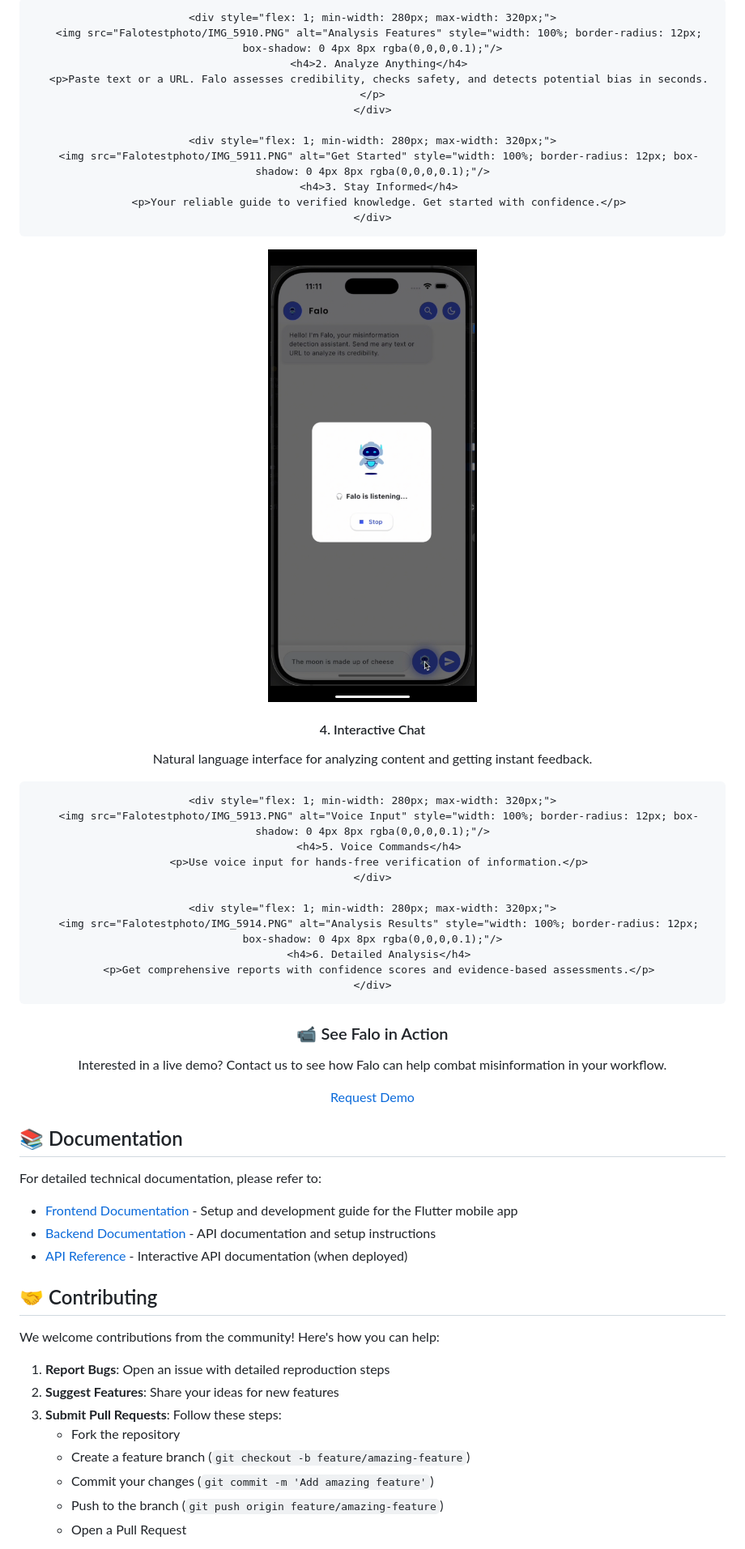
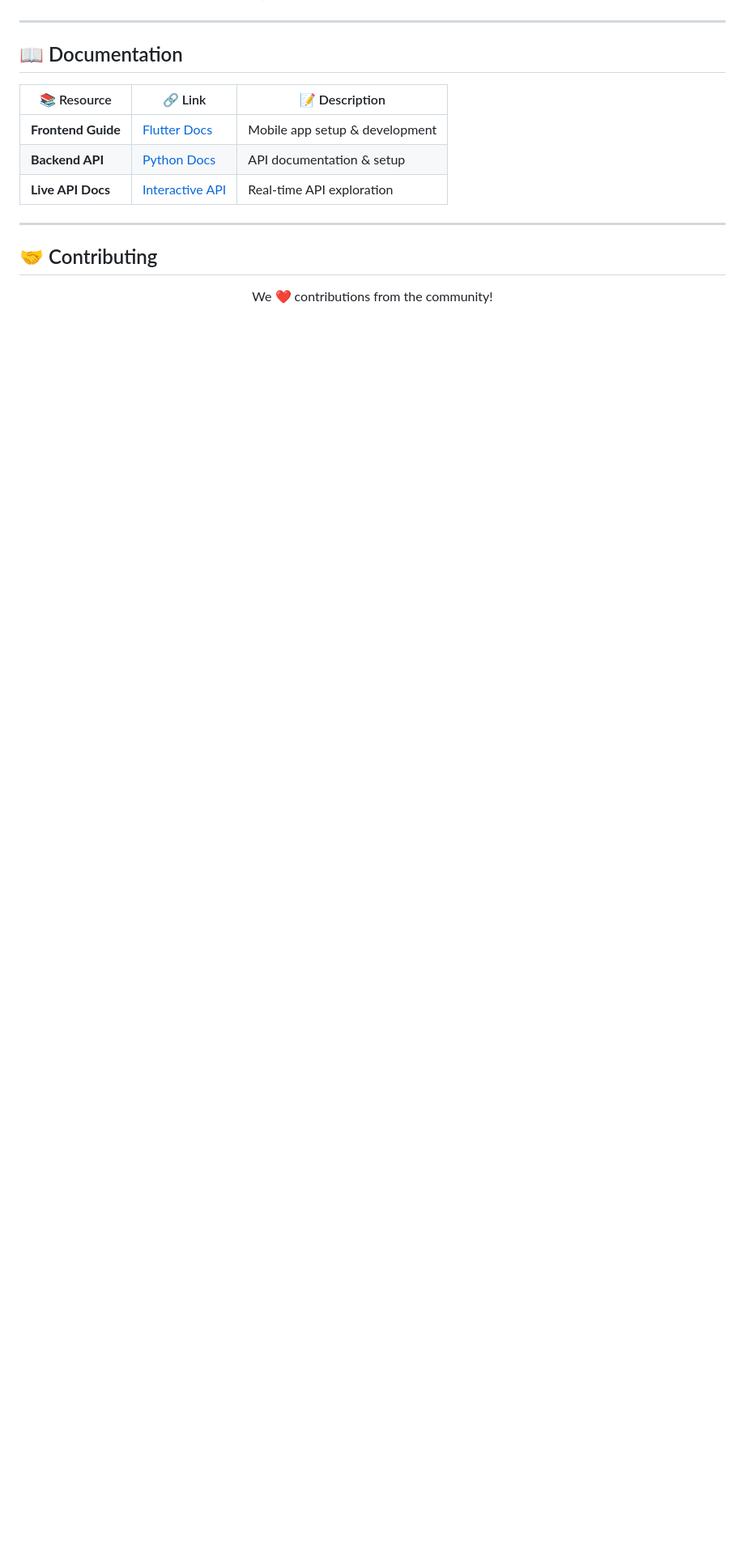
Before and after one commit to GokulanV7/Falo-app, a Markdown page: README.md, the part around one of its changes. Shown at 81% size. GitHub-like rendering; blank space fills up the shorter version.

```diff
--- a/README.md
+++ b/README.md
@@ -78,64 +194,21 @@ Falo/
 
-    <div style="flex: 1; min-width: 280px; max-width: 320px;">
-      <img src="Falotestphoto/IMG_5910.PNG" alt="Analysis Features" style="width: 100%; border-radius: 12px; box-shadow: 0 4px 8px rgba(0,0,0,0.1);"/>
-      <h4>2. Analyze Anything</h4>
-      <p>Paste text or a URL. Falo assesses credibility, checks safety, and detects potential bias in seconds.</p>
-    </div>
-
-    <div style="flex: 1; min-width: 280px; max-width: 320px;">
-      <img src="Falotestphoto/IMG_5911.PNG" alt="Get Started" style="width: 100%; border-radius: 12px; box-shadow: 0 4px 8px rgba(0,0,0,0.1);"/>
-      <h4>3. Stay Informed</h4>
-      <p>Your reliable guide to verified knowledge. Get started with confidence.</p>
-    </div>
-  </div>
-
-  <div style="display: flex; flex-wrap: wrap; justify-content: center; gap: 20px; margin-top: 20px;">
-    <div style="flex: 1; min-width: 280px; max-width: 320px;">
-      <img src="Falotestphoto/IMG_5912.PNG" alt="Chat Interface" style="width: 100%; border-radius: 12px; box-shadow: 0 4px 8px rgba(0,0,0,0.1);"/>
-      <h4>4. Interactive Chat</h4>
-      <p>Natural language interface for analyzing content and getting instant feedback.</p>
-    </div>
-
-    <div style="flex: 1; min-width: 280px; max-width: 320px;">
-      <img src="Falotestphoto/IMG_5913.PNG" alt="Voice Input" style="width: 100%; border-radius: 12px; box-shadow: 0 4px 8px rgba(0,0,0,0.1);"/>
-      <h4>5. Voice Commands</h4>
-      <p>Use voice input for hands-free verification of information.</p>
-    </div>
-
-    <div style="flex: 1; min-width: 280px; max-width: 320px;">
-      <img src="Falotestphoto/IMG_5914.PNG" alt="Analysis Results" style="width: 100%; border-radius: 12px; box-shadow: 0 4px 8px rgba(0,0,0,0.1);"/>
-      <h4>6. Detailed Analysis</h4>
-      <p>Get comprehensive reports with confidence scores and evidence-based assessments.</p>
-    </div>
-  </div>
-
-  <div style="margin: 40px 0; padding: 20px; background: linear-gradient(135deg, #f5f7fa 0%, #e4e8eb 100%); border-radius: 12px; max-width: 800px; margin: 40px auto;">
-    <h3>📹 See Falo in Action</h3>
-    <p>Interested in a live demo? Contact us to see how Falo can help combat misinformation in your workflow.</p>
-    <p style="margin-top: 15px;">
-      <a href="mailto:contact@falo.app" style="background-color: #4a6cf7; color: white; padding: 10px 20px; border-radius: 6px; text-decoration: none; font-weight: 500;">Request Demo</a>
-    </p>
-  </div>
 </div>
 
-## 📚 Documentation
+---
 
-For detailed technical documentation, please refer to:
+## 📖 Documentation
 
-- [Frontend Documentation](./Frontend/Falo/README.md) - Setup and development guide for the Flutter mobile app
-- [Backend Documentation](./backend/misinfo_detection_project/README.md) - API documentation and setup instructions
-- [API Reference](https://api.falo.app/docs) - Interactive API documentation (when deployed)
+| 📚 Resource | 🔗 Link | 📝 Description |
+|-------------|---------|----------------|
+| **Frontend Guide** | [Flutter Docs](./Frontend/Falo/README.md) | Mobile app setup & development |
+| **Backend API** | [Python Docs](./backend/misinfo_detection_project/README.md) | API documentation & setup |
+| **Live API Docs** | [Interactive API](https://api.falo.app/docs) | Real-time API exploration |
+
+---
 
 ## 🤝 Contributing
 
-We welcome contributions from the community! Here's how you can help:
+<div align="center">
 
-1. **Report Bugs**: Open an issue with detailed reproduction steps
-2. **Suggest Features**: Share your ideas for new features
-3. **Submit Pull Requests**: Follow these steps:
-   - Fork the repository
-   - Create a feature branch (`git checkout -b feature/amazing-feature`)
-   - Commit your changes (`git commit -m 'Add amazing feature'`)
-   - Push to the branch (`git push origin feature/amazing-feature`)
-   - Open a Pull Request
+We ❤️ contributions from the community!
 
```
Also changed, not shown: other parts of README.md (+214 -71 lines).
